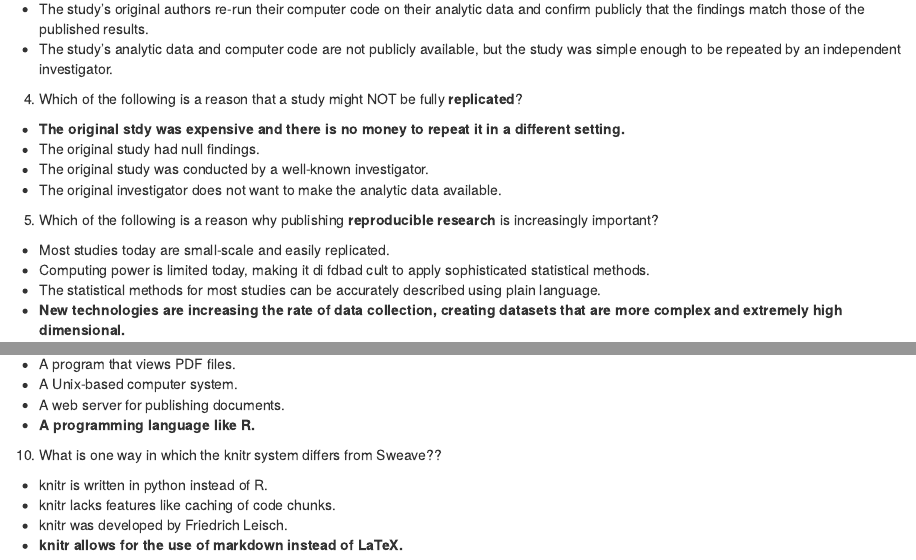
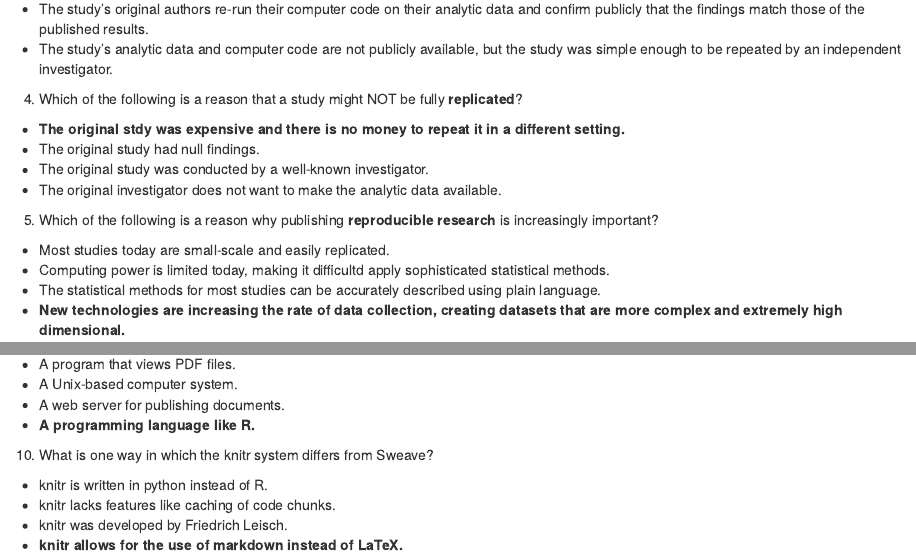
Before and after one commit to wamber-aww/coursera-data-science, an R Markdown document (Course05_ReproducibleResearch/W1Quiz.Rmd): the page in a window 1100 px wide, from 420 px down, and a second part further down, joined at a grey line. Rendered offline with R 4.5, knitr and Pandoc, with nearby package versions.

Commit message:
fix quiz 1 typos

```diff
--- a/Course05_ReproducibleResearch/W1Quiz.Rmd
+++ b/Course05_ReproducibleResearch/W1Quiz.Rmd
@@ -37,7 +37,7 @@
 5. Which of the following is a reason why publishing **reproducible research** is increasingly
 important?
   - Most studies today are small-scale and easily replicated.
-  - Computing power is limited today, making it di􀃕cult to apply sophisticated statistical methods.
+  - Computing power is limited today, making it  difficultd apply sophisticated statistical methods.
   - The statistical methods for most studies can be accurately described using
 plain language.
   - **New technologies are increasing the rate of data collection, creating datasets that are more complex and extremely high dimensional.**
@@ -66,7 +66,7 @@
   - A web server for publishing documents.
   - **A programming language like R.**
 
-10. What is one way in which the knitr system differs from Sweave??
+10. What is one way in which the knitr system differs from Sweave?
   - knitr is written in python instead of R.
   - knitr lacks features like caching of code chunks.
   - knitr was developed by Friedrich Leisch.
```
Also changed, not shown: Course05_ReproducibleResearch/W1Quiz.html.
